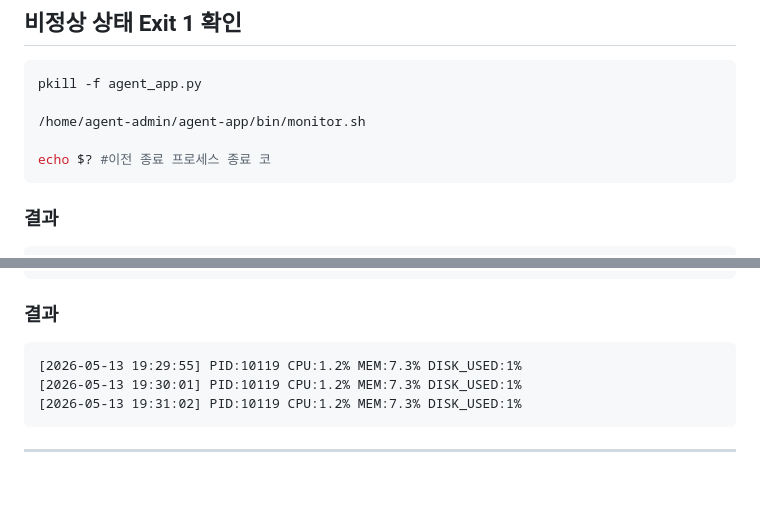
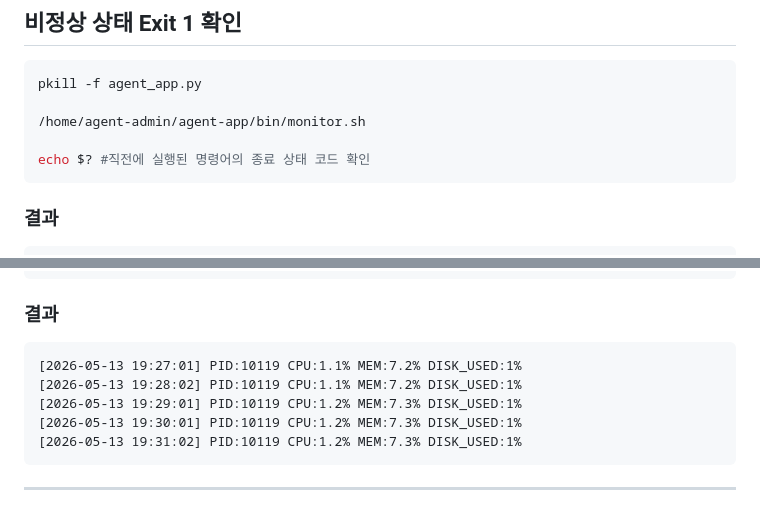
Before and after one commit to sonjehyun123-maker/Codyssey_AI-SW_basic, a Markdown page: Linux_OS/B1-1.md, 2 parts joined by grey strips. GitHub-like rendering; blank space fills up the shorter version.

Commit message:
B1-1/log

````diff
--- a/Linux_OS/B1-1.md
+++ b/Linux_OS/B1-1.md
@@ -480,7 +480,7 @@ pkill -f agent_app.py
 
 /home/agent-admin/agent-app/bin/monitor.sh
 
-echo $? #이전 종료 프로세스 종료 코
+echo $? #직전에 실행된 명령어의 종료 상태 코드 확인
 ```
 
 ### 결과
@@ -517,7 +517,9 @@ tail -n 5 /var/log/agent-app/monitor.log
 ### 결과
 
 ```text
-[2026-05-13 19:29:55] PID:10119 CPU:1.2% MEM:7.3% DISK_USED:1%
+[2026-05-13 19:27:01] PID:10119 CPU:1.1% MEM:7.2% DISK_USED:1%
+[2026-05-13 19:28:02] PID:10119 CPU:1.1% MEM:7.2% DISK_USED:1%
+[2026-05-13 19:29:01] PID:10119 CPU:1.2% MEM:7.3% DISK_USED:1%
 [2026-05-13 19:30:01] PID:10119 CPU:1.2% MEM:7.3% DISK_USED:1%
 [2026-05-13 19:31:02] PID:10119 CPU:1.2% MEM:7.3% DISK_USED:1%
 ```
````
